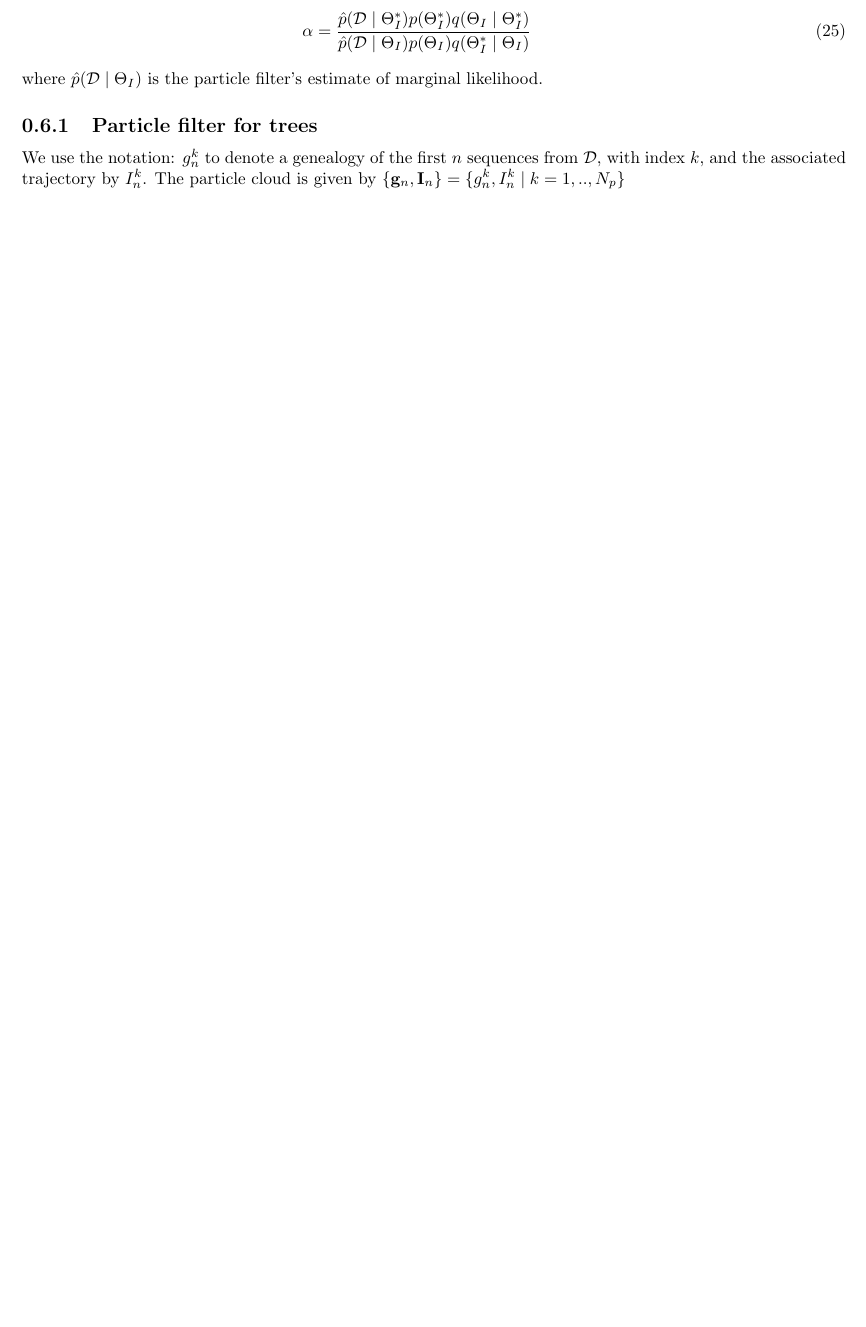
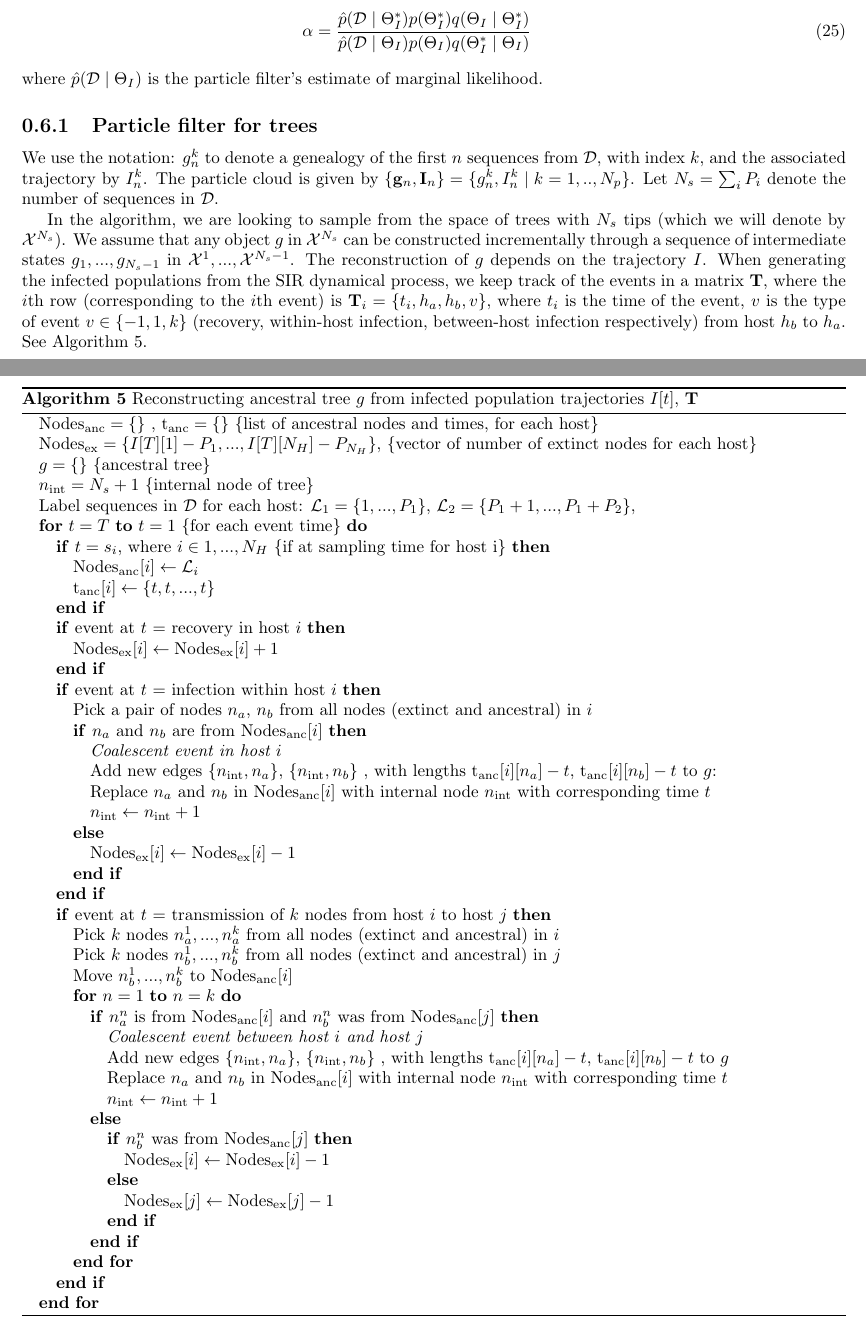
Before and after one commit to gaylel/intrahosts, a LaTeX document (doc/notes.tex): part of page 10 of 12 before the commit and two parts of pages 10 and 11 of 13 after it, the two joined at a grey line, cut so that both start at the same text, the shorter picture padded with empty space. Compiled offline with pdfLaTeX.

Commit message:
Updating the tex file

```diff
--- a/doc/notes.tex
+++ b/doc/notes.tex
@@ -328,7 +328,86 @@ where $\hat{p}(\mathcal{D} \mid \Theta_I)$ is the particle filter's estimate of
 
 \subsection{Particle filter for trees}
 We use the notation: $g_n^k$ to denote a genealogy of the first $n$ sequences from $\mathcal{D}$, with index $k$, and the associated trajectory by $I_n^k$. The particle cloud is
-given by $\{\mathbf{g}_n, \mathbf{I}_n\}=\{g_n^k,  I_n^k \mid k=1,..,N_p\}$
+given by $\{\mathbf{g}_n, \mathbf{I}_n\}=\{g_n^k,  I_n^k \mid k=1,..,N_p\}$. Let $N_s = \sum_i P_i$ denote the number of sequences in $\mathcal{D}$.
+
+In the algorithm, we are looking to sample from the space of trees with $N_s$ tips (which we will denote by $\mathcal{X}^{N_s}$). We assume that any object $g$ in $\mathcal{X}^{N_s}$ can
+be constructed incrementally through a sequence of intermediate states   ${g}_1,..., {g}_{N_s-1}$ in  $\mathcal{X}^{1}, ..., \mathcal{X}^{N_s -1}$. The reconstruction of $g$ depends on the
+trajectory $I$. When generating the infected populations from the SIR dynamical process, we keep track of the events in a matrix $\mathbf{T}$, where the $i$th row (corresponding to the $i$th event) is $\mathbf{T}_i=\{t_i, h_a, h_b, v\}$, where $t_i$ is the time of the event, $v$ is the type of event $v \in \{-1,1, k\}$ (recovery, within-host infection, between-host infection respectively) from host $h_b$ to $h_a$. See Algorithm \ref{alg:g_from_I}.
+
+
+\begin{algorithm}
+\caption{Reconstructing ancestral tree $g$ from infected population trajectories $I[t]$, $\mathbf{T}$ \label{alg:g_from_I}}
+\begin{algorithmic}
+\STATE ${\textrm{Nodes}_{\textrm{anc}}=\{\}}$ , ${\textrm{t}_{\textrm{anc}}=\{\}}$ \COMMENT{list of ancestral nodes and times, for each host}
+\STATE ${\textrm{Nodes}_{\textrm{ex}}}=\{I[T][1] - P_1, ..., I[T][N_H] - P_{N_H}\}$,   \COMMENT{vector of number of extinct nodes for each host}
+\STATE $g=\{\}$ \COMMENT{ancestral tree}
+\STATE $n_{\textrm{int}}= N_s + 1$ \COMMENT{internal node of tree}
+\STATE Label sequences in $\mathcal{D}$ for each host: $\mathcal{L}_1=\{1,...,P_1\}$,  $\mathcal{L}_2=\{P_1+1,...,P_1 + P_2\}$,
+\FOR{$t=T$ \TO $t=1$ \COMMENT{for each event time}}
+{
+\IF{$t=s_i$, where $i \in 1,...,N_H$ \COMMENT{if at sampling time for host i}}
+{
+	\STATE $\textrm{Nodes}_{\textrm{anc}}[i] \gets \mathcal{L}_i $
+	\STATE $\textrm{t}_{\textrm{anc}}[i] \gets \{t, t, ..., t\}$
+}
+\ENDIF
+\IF{event at $t$ = recovery in host $i$}
+	\STATE $\textrm{Nodes}_{\textrm{ex}}[i] \gets \textrm{Nodes}_{\textrm{ex}}[i]  + 1 $
+\ENDIF
+\IF{event at $t$ = infection within host $i$}
+{
+	\STATE Pick a pair of nodes $n_a$, $n_b$ from all nodes (extinct and ancestral) in $i$
+	\IF  {$n_a$ and $n_b$ are from $\textrm{Nodes}_{\textrm{anc}}[i]$}
+	{
+		\STATE {\it Coalescent event in host $i$}
+		\STATE  Add new edges $\{n_{\textrm{int}}, n_a \}$, $\{n_{\textrm{int}}, n_b \}$ , with lengths $\textrm{t}_{\textrm{anc}}[i][n_a] - t$, $\textrm{t}_{\textrm{anc}}[i][n_b] - t$ to $g$:
+		\STATE Replace $n_a$ and $n_b$ in $\textrm{Nodes}_{\textrm{anc}}[i]$ with internal node $n_{\textrm{int}}$ with corresponding time $t$
+		\STATE $n_{\textrm{int}} \gets n_{\textrm{int}} + 1$
+	}
+	\ELSE
+	{
+		\STATE $\textrm{Nodes}_{\textrm{ex}}[i] \gets \textrm{Nodes}_{\textrm{ex}}[i]  - 1 $
+	}
+	\ENDIF
+}
+\ENDIF
+\IF{event at $t$ = transmission of $k$ nodes from host $i$ to host $j$}
+{
+	\STATE Pick $k$ nodes $n_a^1,...,n_a^k$ from all nodes (extinct and ancestral) in $i$
+	\STATE Pick $k$ nodes $n_b^1,...,n_b^k$ from all nodes (extinct and ancestral) in $j$
+	\STATE Move  $n_b^1,...,n_b^k$ to $\textrm{Nodes}_{\textrm{anc}}[i]$
+	\FOR {$n=1$ \TO $n=k$}
+	{
+	\IF  {$n_a^n$ is from $\textrm{Nodes}_{\textrm{anc}}[i]$ and $n_b^n$ was from $\textrm{Nodes}_{\textrm{anc}}[j]$}
+	{
+		\STATE {\it Coalescent event between host $i$ and host $j$}
+		\STATE  Add new edges $\{n_{\textrm{int}}, n_a \}$, $\{n_{\textrm{int}}, n_b \}$ , with lengths $\textrm{t}_{\textrm{anc}}[i][n_a] - t$, $\textrm{t}_{\textrm{anc}}[i][n_b] - t$ to $g$
+		\STATE Replace $n_a$ and $n_b$ in $\textrm{Nodes}_{\textrm{anc}}[i]$ with internal node $n_{\textrm{int}}$ with corresponding time $t$
+		\STATE $n_{\textrm{int}} \gets n_{\textrm{int}} + 1$
+	}
+	\ELSE
+	{
+		\IF {$n_b^n$ was from $\textrm{Nodes}_{\textrm{anc}}[j]$}
+		{
+		\STATE $\textrm{Nodes}_{\textrm{ex}}[i] \gets \textrm{Nodes}_{\textrm{ex}}[i]  - 1 $
+		}
+		\ELSE
+		{
+		\STATE $\textrm{Nodes}_{\textrm{ex}}[j] \gets \textrm{Nodes}_{\textrm{ex}}[j]  - 1 $
+		}
+		\ENDIF
+	}
+	\ENDIF
+	}
+	\ENDFOR
+}
+\ENDIF
+
+}
+\ENDFOR
+\end{algorithmic}
+\end{algorithm}
+
 
 \section{Summary}
 \begin{tabular}{|l|l|}
```
